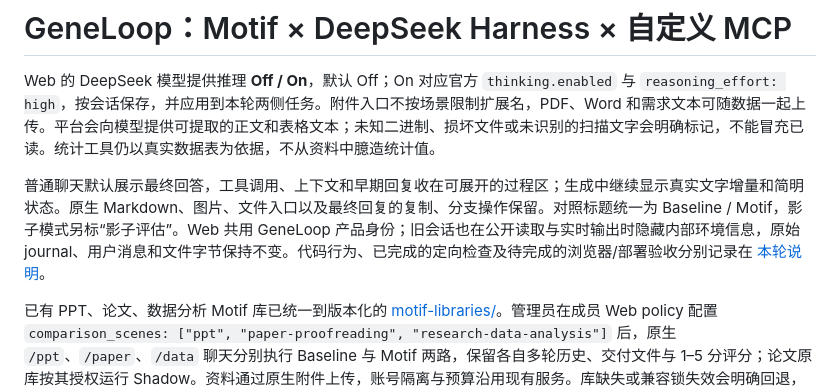
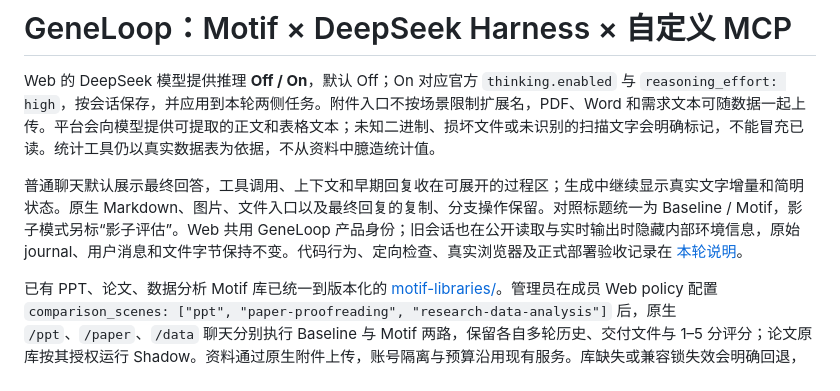
Before and after one commit to jingyio/DeepSeek-Harless, a Markdown page: README.md, the part around the change. Drawn GitHub-style.

```diff
--- a/README.md
+++ b/README.md
@@ -2,7 +2,7 @@
 
 Web 的 DeepSeek 模型提供推理 **Off / On**，默认 Off；On 对应官方 `thinking.enabled` 与 `reasoning_effort: high`，按会话保存，并应用到本轮两侧任务。附件入口不按场景限制扩展名，PDF、Word 和需求文本可随数据一起上传。平台会向模型提供可提取的正文和表格文本；未知二进制、损坏文件或未识别的扫描文字会明确标记，不能冒充已读。统计工具仍以真实数据表为依据，不从资料中臆造统计值。
 
-普通聊天默认展示最终回答，工具调用、上下文和早期回复收在可展开的过程区；生成中继续显示真实文字增量和简明状态。原生 Markdown、图片、文件入口以及最终回复的复制、分支操作保留。对照标题统一为 Baseline / Motif，影子模式另标“影子评估”。Web 共用 GeneLoop 产品身份；旧会话也在公开读取与实时输出时隐藏内部环境信息，原始 journal、用户消息和文件字节保持不变。代码行为、已完成的定向检查及待完成的浏览器/部署验收分别记录在 [本轮说明](docs/experiments/geneloop-message-privacy-20261015-v1.md)。
+普通聊天默认展示最终回答，工具调用、上下文和早期回复收在可展开的过程区；生成中继续显示真实文字增量和简明状态。原生 Markdown、图片、文件入口以及最终回复的复制、分支操作保留。对照标题统一为 Baseline / Motif，影子模式另标“影子评估”。Web 共用 GeneLoop 产品身份；旧会话也在公开读取与实时输出时隐藏内部环境信息，原始 journal、用户消息和文件字节保持不变。代码行为、定向检查、真实浏览器及正式部署验收记录在 [本轮说明](docs/experiments/geneloop-message-privacy-20261015-v1.md)。
 
 已有 PPT、论文、数据分析 Motif 库已统一到版本化的 [motif-libraries/](motif-libraries/README.md)。管理员在成员 Web policy 配置 `comparison_scenes: ["ppt", "paper-proofreading", "research-data-analysis"]` 后，原生 `/ppt`、`/paper`、`/data` 聊天分别执行 Baseline 与 Motif 两路，保留各自多轮历史、交付文件与 1–5 分评分；论文原库按其授权运行 Shadow。资料通过原生附件上传，账号隔离与预算沿用现有服务。库缺失或兼容锁失效会明确回退，不能把回退记为优化成功。
 
```
Also changed, not shown: docs/experiments/geneloop-message-privacy-20261015-v1.md (+1 -1 lines).
